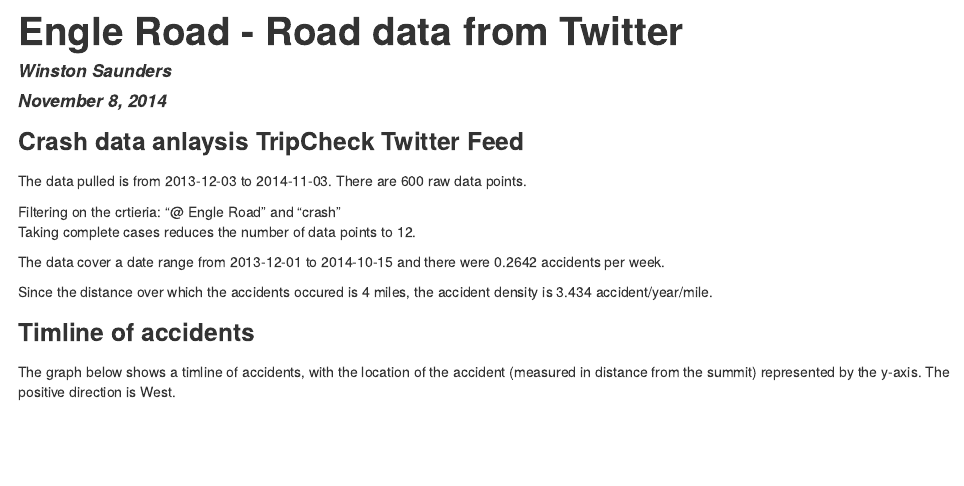
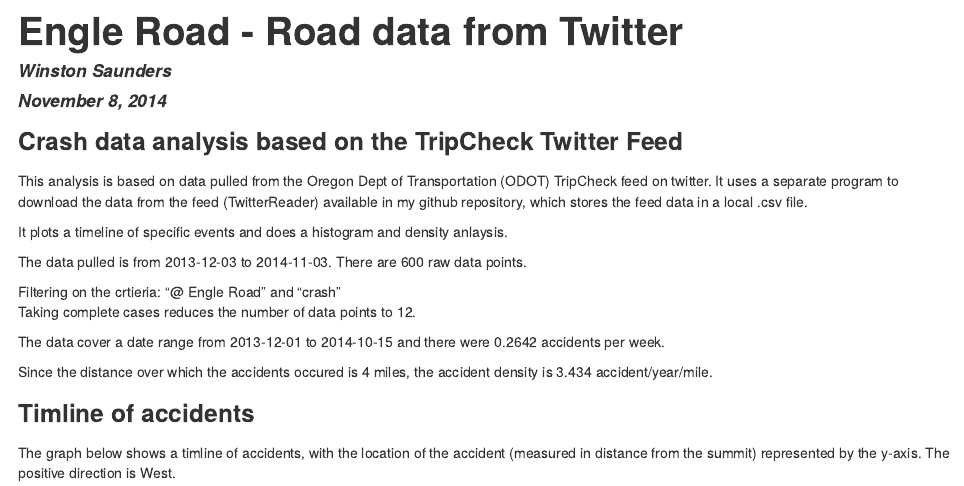
Before and after one commit to ww44ss/TripcheckR, an R Markdown document (Engle_Road.Rmd): the page in a window 1100 px wide, from its top. The pictures show the output file Engle_Road.html that the author committed with the source, opened offline.

Commit message:
added some text

````diff
--- a/Engle_Road.Rmd
+++ b/Engle_Road.Rmd
@@ -5,9 +5,12 @@ date: "November 8, 2014"
 output: html_document
 ---
 
-###Crash data anlaysis TripCheck Twitter Feed
+###Crash data analysis based on the TripCheck Twitter Feed
+
+This analysis is based on data pulled from the Oregon Dept of Transportation (ODOT) TripCheck feed on twitter. It uses a separate program to download the data from the feed (TwitterReader) available in my github repository, which stores the feed data in a local .csv file.
 
 
+It plots a timeline of specific events and does a histogram and density anlaysis.
 
 ```{r "get_tweets", echo=FALSE, warning=FALSE}
 
````
Also changed, not shown: Engle_Road.html.
